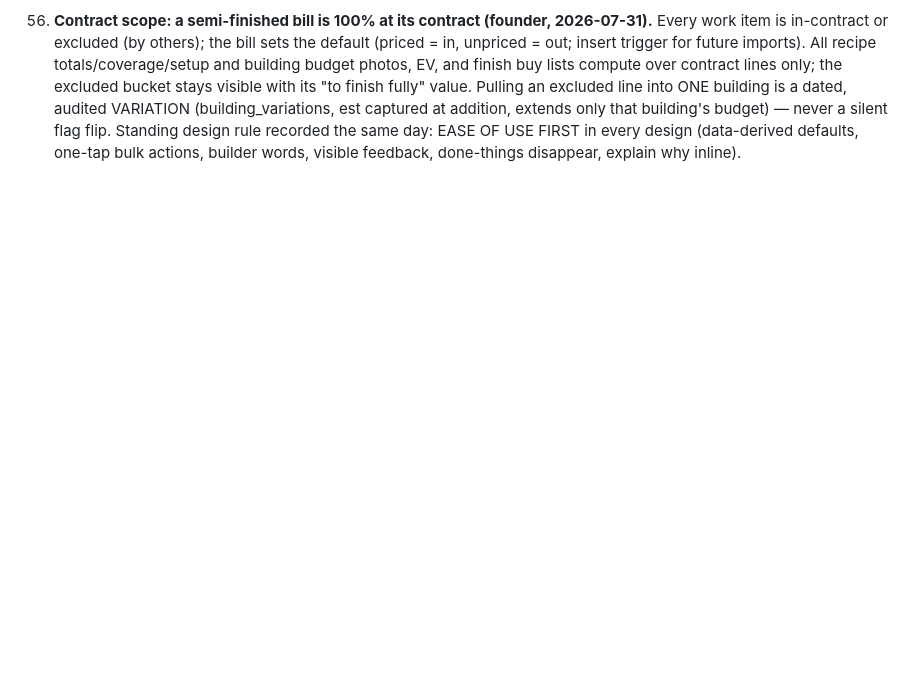
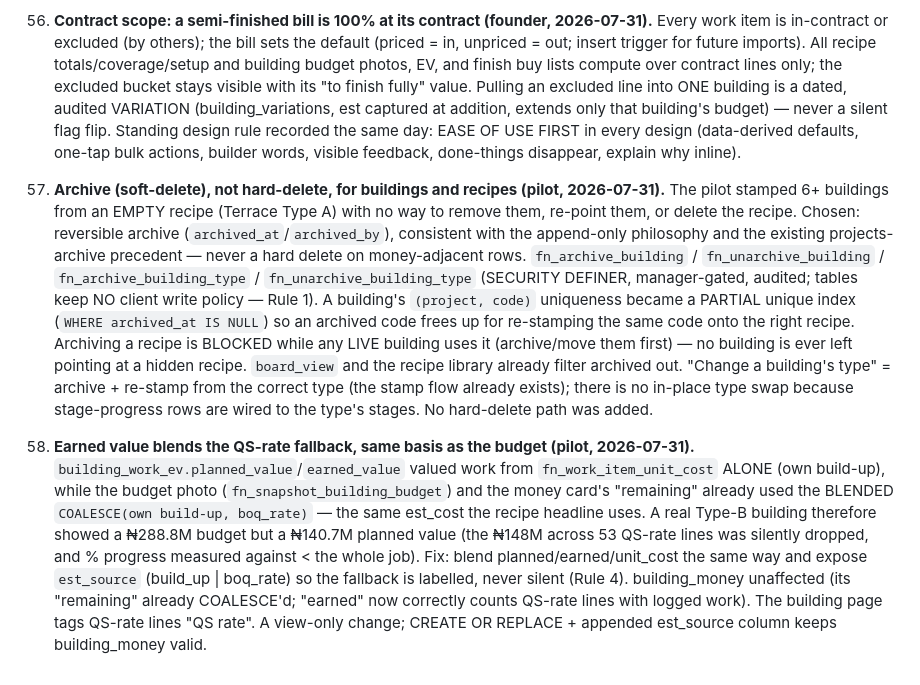
Before and after one commit to farmerscreed/sitelens, a Markdown page: docs/DECISIONS.md, the part around the change. Rendered like a GitHub page; blank space fills up the shorter version.

```diff
--- a/docs/DECISIONS.md
+++ b/docs/DECISIONS.md
@@ -398,3 +398,32 @@ logged here so the founder can review drift. Newest at the bottom.
     silent flag flip. Standing design rule recorded the same day: EASE OF USE
     FIRST in every design (data-derived defaults, one-tap bulk actions, builder
     words, visible feedback, done-things disappear, explain why inline).
+57. **Archive (soft-delete), not hard-delete, for buildings and recipes (pilot,
+    2026-07-31).** The pilot stamped 6+ buildings from an EMPTY recipe (Terrace
+    Type A) with no way to remove them, re-point them, or delete the recipe.
+    Chosen: reversible archive (`archived_at`/`archived_by`), consistent with the
+    append-only philosophy and the existing projects-archive precedent — never a
+    hard delete on money-adjacent rows. `fn_archive_building` /
+    `fn_unarchive_building` / `fn_archive_building_type` / `fn_unarchive_building_type`
+    (SECURITY DEFINER, manager-gated, audited; tables keep NO client write policy —
+    Rule 1). A building's `(project, code)` uniqueness became a PARTIAL unique index
+    (`WHERE archived_at IS NULL`) so an archived code frees up for re-stamping the
+    same code onto the right recipe. Archiving a recipe is BLOCKED while any LIVE
+    building uses it (archive/move them first) — no building is ever left pointing at
+    a hidden recipe. `board_view` and the recipe library already filter archived out.
+    "Change a building's type" = archive + re-stamp from the correct type (the stamp
+    flow already exists); there is no in-place type swap because stage-progress rows
+    are wired to the type's stages. No hard-delete path was added.
+58. **Earned value blends the QS-rate fallback, same basis as the budget (pilot,
+    2026-07-31).** `building_work_ev.planned_value`/`earned_value` valued work from
+    `fn_work_item_unit_cost` ALONE (own build-up), while the budget photo
+    (`fn_snapshot_building_budget`) and the money card's "remaining" already used the
+    BLENDED `COALESCE(own build-up, boq_rate)` — the same est_cost the recipe headline
+    uses. A real Type-B building therefore showed a ₦288.8M budget but a ₦140.7M
+    planned value (the ₦148M across 53 QS-rate lines was silently dropped, and % progress
+    measured against < the whole job). Fix: blend planned/earned/unit_cost the same way
+    and expose `est_source` (build_up | boq_rate) so the fallback is labelled, never
+    silent (Rule 4). building_money unaffected (its "remaining" already COALESCE'd;
+    "earned" now correctly counts QS-rate lines with logged work). The building page
+    tags QS-rate lines "QS rate". A view-only change; CREATE OR REPLACE + appended
+    est_source column keeps building_money valid.
```
Also changed, not shown: docs/STATUS.md (+24 -0 lines).
